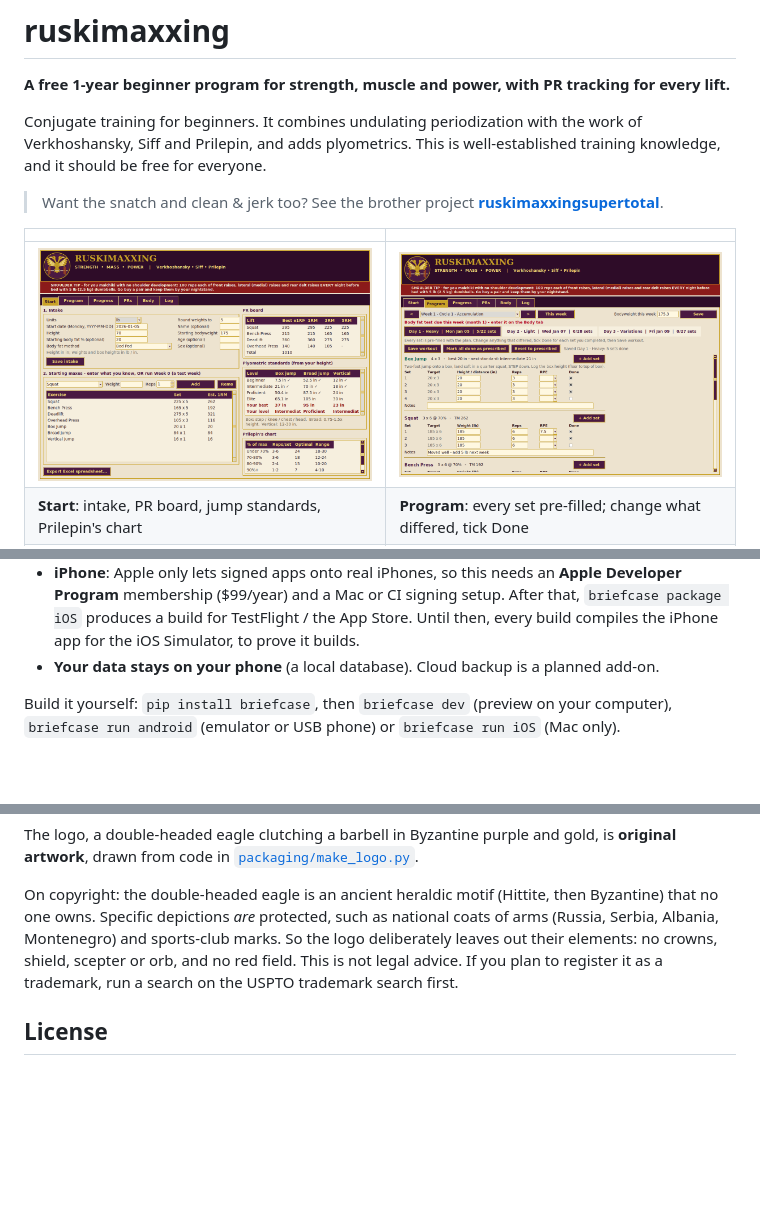
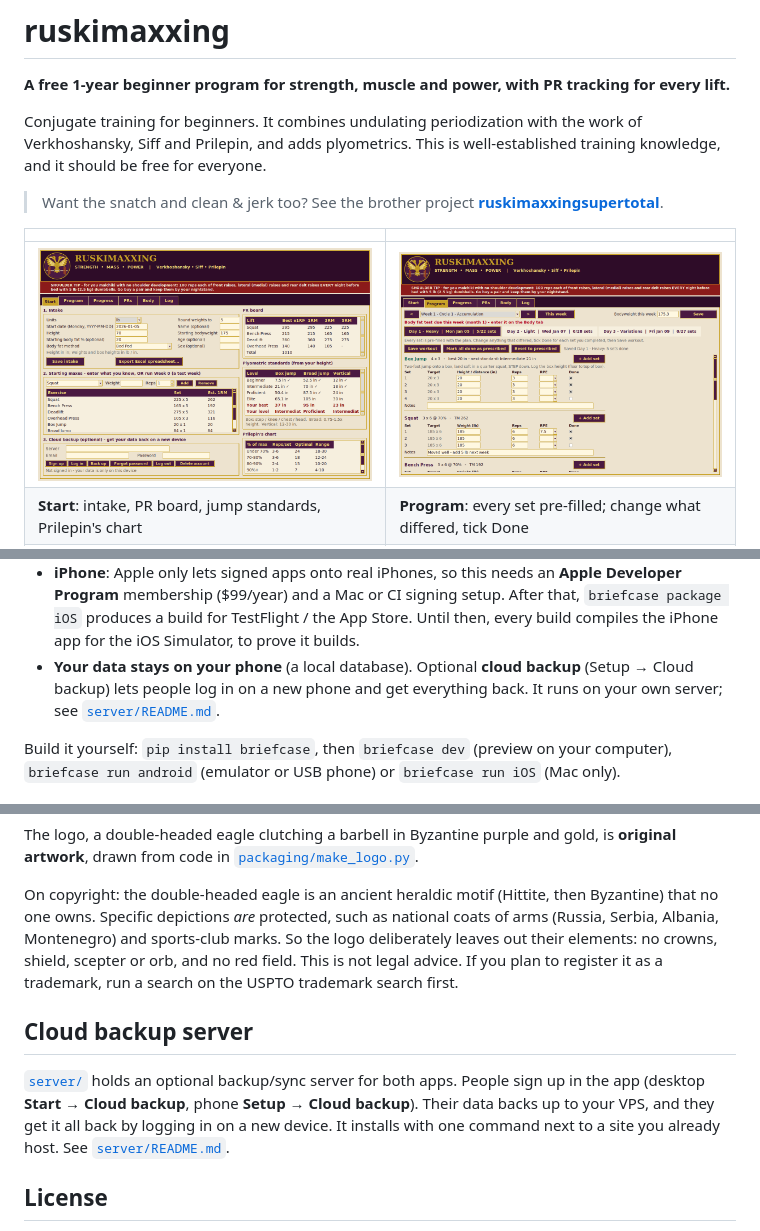
Before and after one commit to andrewsdillon-design/ruskimaxxing, a Markdown page: README.md, 3 parts joined by grey strips. Rendered like a GitHub page; pictures changed too: docs/screenshots/start.png; blank space fills up the shorter version.

```diff
--- a/README.md
+++ b/README.md
@@ -46,7 +46,9 @@ The same program, logging and PR tracking as the desktop app, built with BeeWare
   membership ($99/year) and a Mac or CI signing setup. After that, `briefcase package iOS` produces a build
   for TestFlight / the App Store. Until then, every build compiles the iPhone app for the iOS Simulator,
   to prove it builds.
-- **Your data stays on your phone** (a local database). Cloud backup is a planned add-on.
+- **Your data stays on your phone** (a local database). Optional **cloud backup** (Setup → Cloud backup)
+  lets people log in on a new phone and get everything back. It runs on your own server; see
+  [`server/README.md`](server/README.md).
 
 Build it yourself: `pip install briefcase`, then `briefcase dev` (preview on your computer),
 `briefcase run android` (emulator or USB phone) or `briefcase run iOS` (Mac only).
@@ -237,6 +239,13 @@ Montenegro) and sports-club marks. So the logo deliberately leaves out their ele
 shield, scepter or orb, and no red field. This is not legal advice. If you plan to register it as a
 trademark, run a search on the USPTO trademark search first.
 
+## Cloud backup server
+
+[`server/`](server/) holds an optional backup/sync server for both apps. People sign up in the app (desktop
+**Start → Cloud backup**, phone **Setup → Cloud backup**). Their data backs up to your VPS, and they get
+it all back by logging in on a new device. It installs with one command next to a site you already host.
+See [`server/README.md`](server/README.md).
+
 ## License
 
 MIT: free to use, share and modify. This is not medical advice; check with a doctor before starting a new training program.
```
Also changed, not shown: server/README.md (added, +95 -0 lines), 16 other files.
